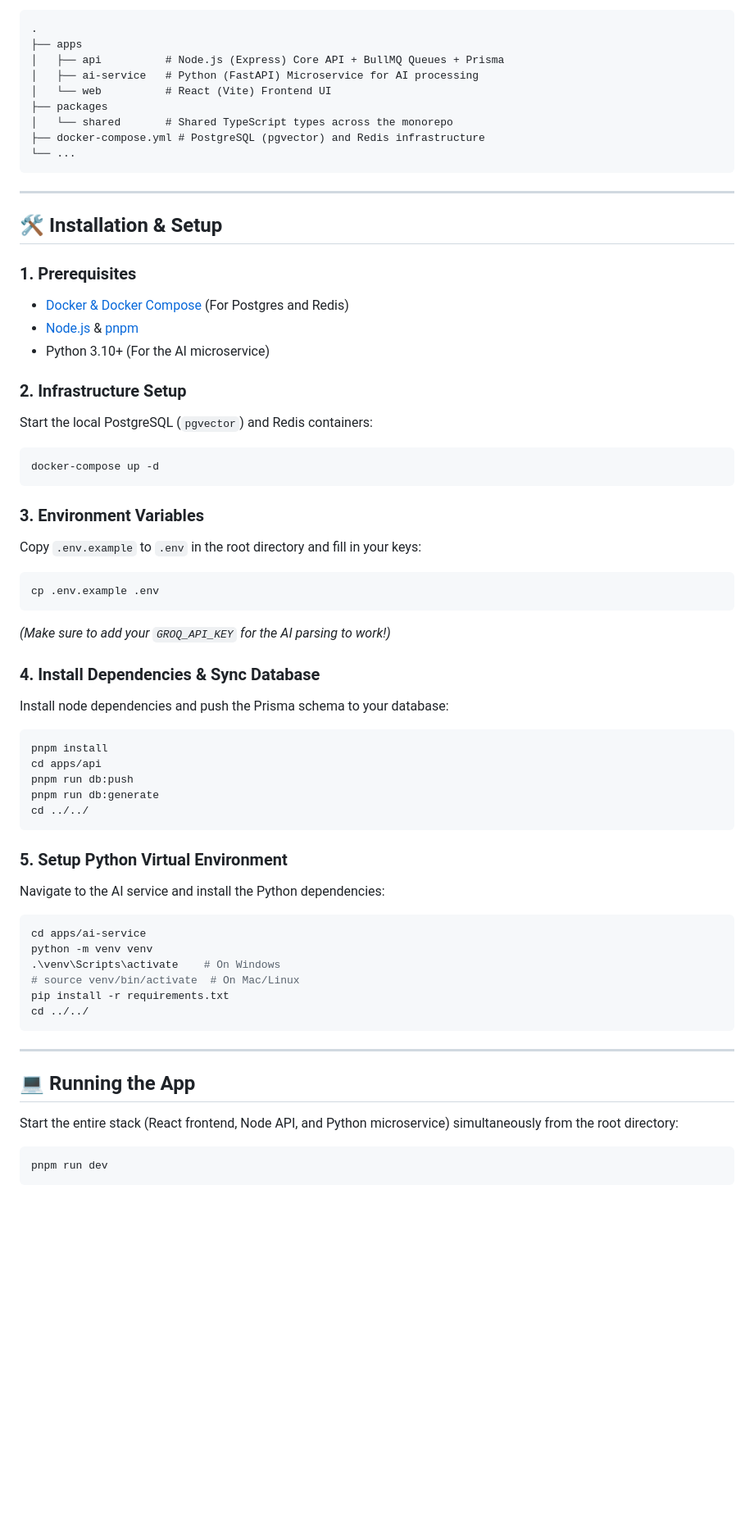
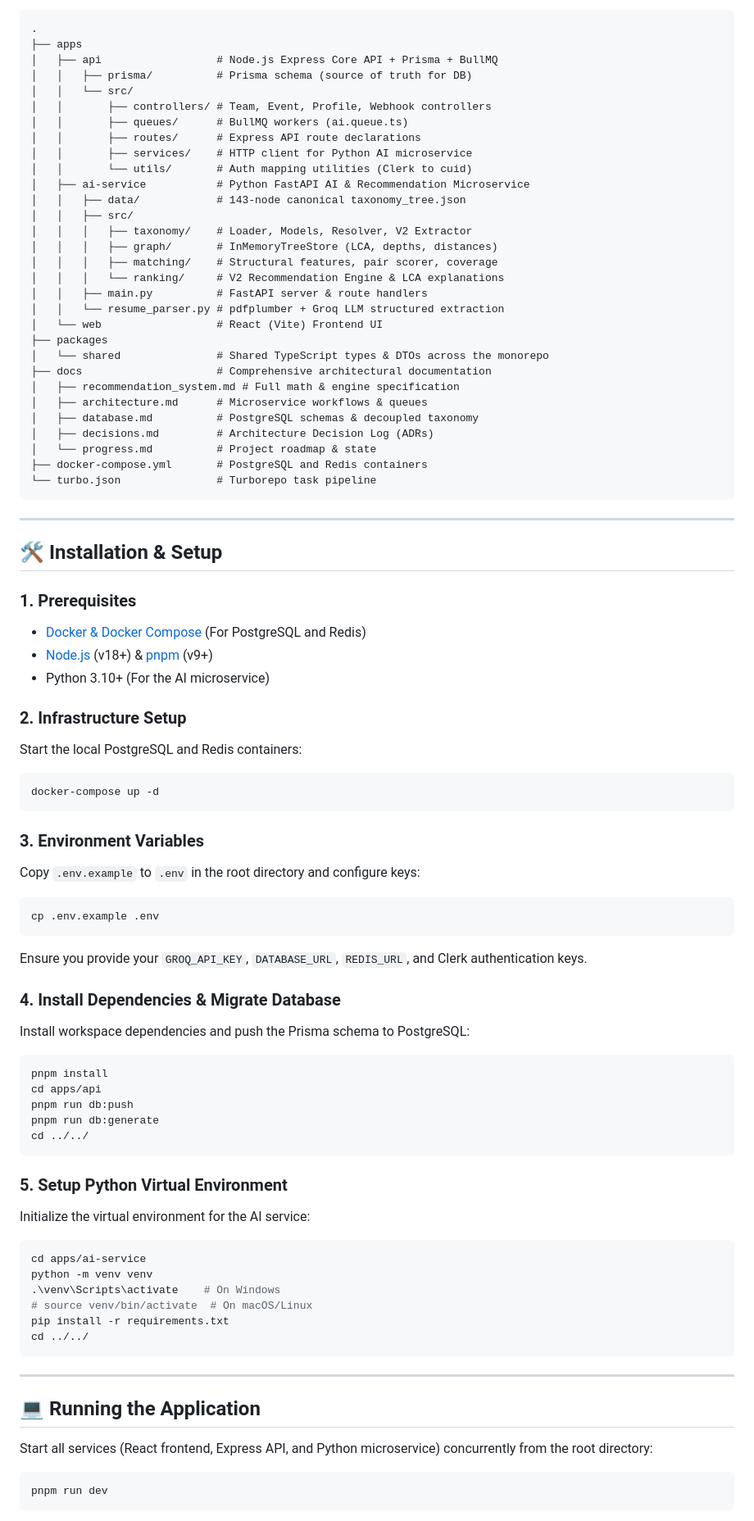
Before and after one commit to kitsaws/SquadUp, a Markdown page: README.md, the part around one of its changes. Shown at 82% size. Drawn GitHub-style; blank space fills up the shorter version.

Commit message:
docs: update root README with taxonomy recommendation system and V2 architecture details

````diff
--- a/README.md
+++ b/README.md
@@ -30,13 +52,34 @@ This project is structured as a **pnpm Turborepo**:
 ```text
 .
 ├── apps
-│   ├── api          # Node.js (Express) Core API + BullMQ Queues + Prisma
-│   ├── ai-service   # Python (FastAPI) Microservice for AI processing
-│   └── web          # React (Vite) Frontend UI
+│   ├── api                  # Node.js Express Core API + Prisma + BullMQ
+│   │   ├── prisma/          # Prisma schema (source of truth for DB)
+│   │   └── src/
+│   │       ├── controllers/ # Team, Event, Profile, Webhook controllers
+│   │       ├── queues/      # BullMQ workers (ai.queue.ts)
+│   │       ├── routes/      # Express API route declarations
+│   │       ├── services/    # HTTP client for Python AI microservice
+│   │       └── utils/       # Auth mapping utilities (Clerk to cuid)
+│   ├── ai-service           # Python FastAPI AI & Recommendation Microservice
+│   │   ├── data/            # 143-node canonical taxonomy_tree.json
+│   │   ├── src/
+│   │   │   ├── taxonomy/    # Loader, Models, Resolver, V2 Extractor
+│   │   │   ├── graph/       # InMemoryTreeStore (LCA, depths, distances)
+│   │   │   ├── matching/    # Structural features, pair scorer, coverage
+│   │   │   └── ranking/     # V2 Recommendation Engine & LCA explanations
+│   │   ├── main.py          # FastAPI server & route handlers
+│   │   └── resume_parser.py # pdfplumber + Groq LLM structured extraction
+│   └── web                  # React (Vite) Frontend UI
 ├── packages
-│   └── shared       # Shared TypeScript types across the monorepo
-├── docker-compose.yml # PostgreSQL (pgvector) and Redis infrastructure
-└── ...
+│   └── shared               # Shared TypeScript types & DTOs across the monorepo
+├── docs                     # Comprehensive architectural documentation
+│   ├── recommendation_system.md # Full math & engine specification
+│   ├── architecture.md      # Microservice workflows & queues
+│   ├── database.md          # PostgreSQL schemas & decoupled taxonomy
+│   ├── decisions.md         # Architecture Decision Log (ADRs)
+│   └── progress.md          # Project roadmap & state
+├── docker-compose.yml       # PostgreSQL and Redis containers
+└── turbo.json               # Turborepo task pipeline
 ```
 
 ---
@@ -44,25 +87,25 @@ This project is structured as a **pnpm Turborepo**:
 ## 🛠️ Installation & Setup
 
 ### 1. Prerequisites
-- [Docker & Docker Compose](https://www.docker.com/) (For Postgres and Redis)
-- [Node.js](https://nodejs.org/) & [pnpm](https://pnpm.io/)
+- [Docker & Docker Compose](https://www.docker.com/) (For PostgreSQL and Redis)
+- [Node.js](https://nodejs.org/) (v18+) & [pnpm](https://pnpm.io/) (v9+)
 - Python 3.10+ (For the AI microservice)
 
 ### 2. Infrastructure Setup
-Start the local PostgreSQL (`pgvector`) and Redis containers:
+Start the local PostgreSQL and Redis containers:
 ```bash
 docker-compose up -d
 ```
 
 ### 3. Environment Variables
-Copy `.env.example` to `.env` in the root directory and fill in your keys:
+Copy `.env.example` to `.env` in the root directory and configure keys:
 ```bash
 cp .env.example .env
 ```
-*(Make sure to add your `GROQ_API_KEY` for the AI parsing to work!)*
+Ensure you provide your `GROQ_API_KEY`, `DATABASE_URL`, `REDIS_URL`, and Clerk authentication keys.
 
-### 4. Install Dependencies & Sync Database
-Install node dependencies and push the Prisma schema to your database:
+### 4. Install Dependencies & Migrate Database
+Install workspace dependencies and push the Prisma schema to PostgreSQL:
 ```bash
 pnpm install
 cd apps/api
@@ -72,21 +115,21 @@ cd ../../
 ```
 
 ### 5. Setup Python Virtual Environment
-Navigate to the AI service and install the Python dependencies:
+Initialize the virtual environment for the AI service:
 ```bash
 cd apps/ai-service
 python -m venv venv
 .\venv\Scripts\activate    # On Windows
-# source venv/bin/activate  # On Mac/Linux
+# source venv/bin/activate  # On macOS/Linux
 pip install -r requirements.txt
 cd ../../
 ```
 
 ---
 
-## 💻 Running the App
+## 💻 Running the Application
 
-Start the entire stack (React frontend, Node API, and Python microservice) simultaneously from the root directory:
+Start all services (React frontend, Express API, and Python microservice) concurrently from the root directory:
 
 ```bash
 pnpm run dev
````
Also changed, not shown: other parts of README.md (+70 -50 lines).
